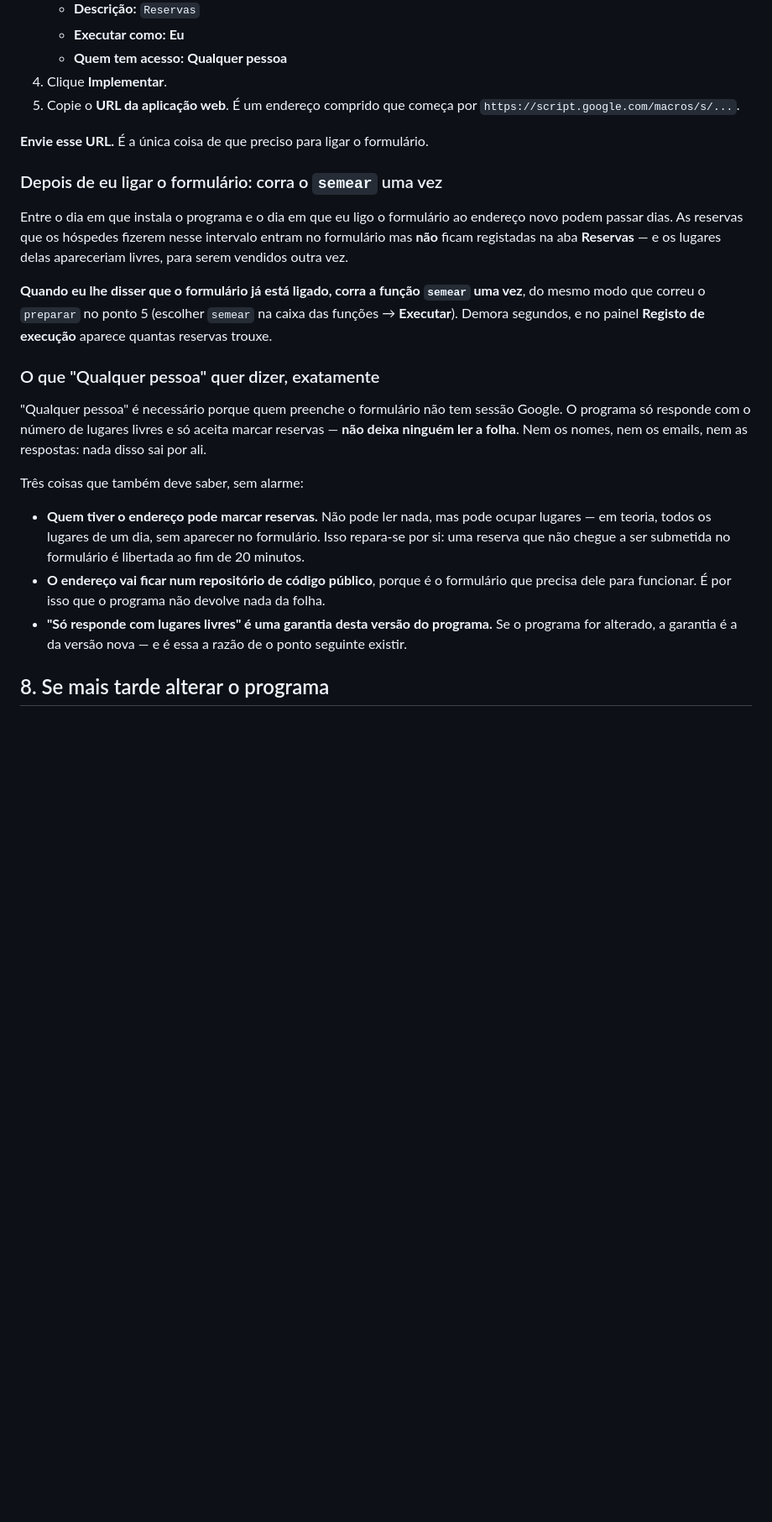
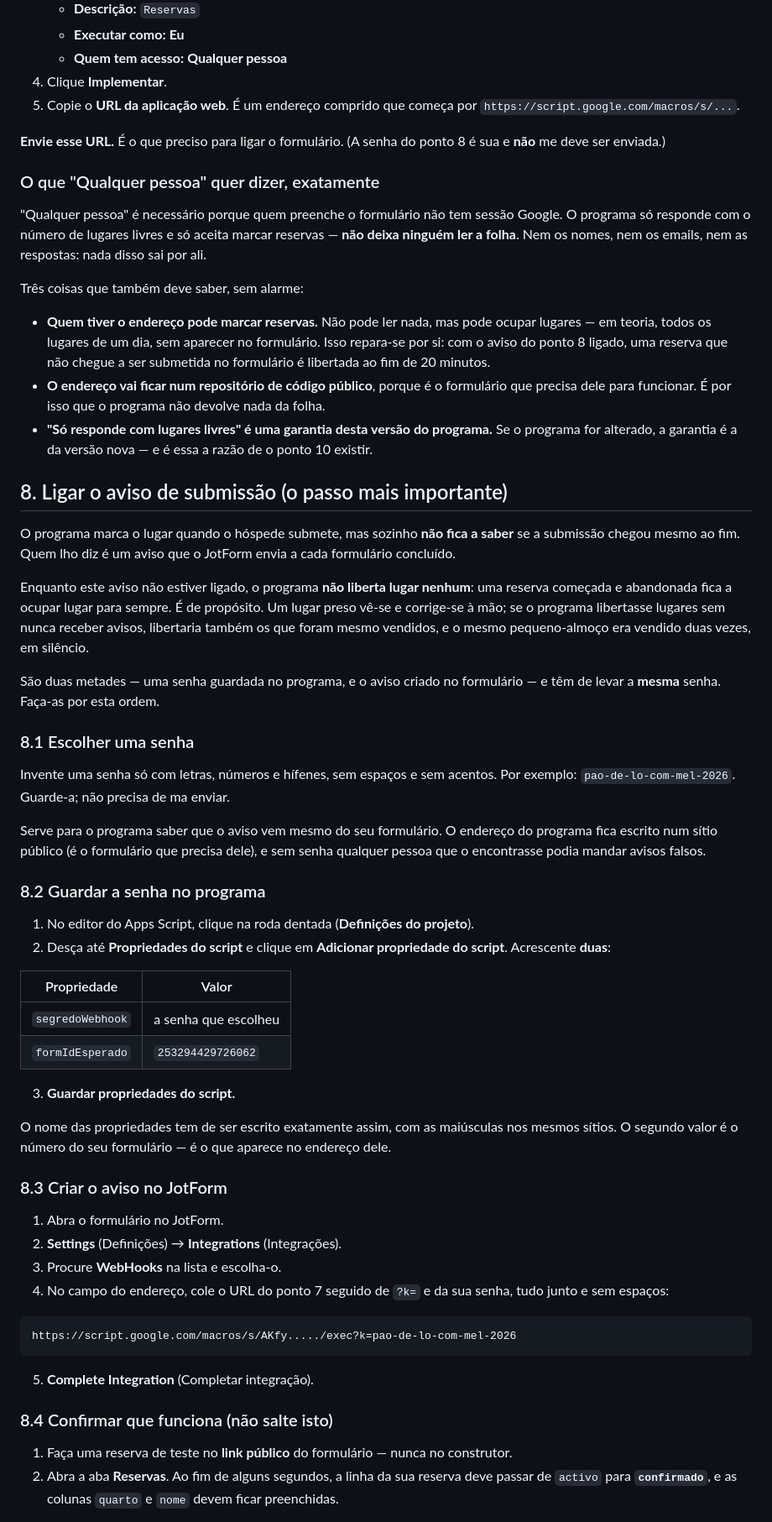
Before and after one commit to anamfdesigner-afk/calendario-widget, a Markdown page: docs/instalacao-reservas.md, the part around one of its changes. Shown at 84% size. Rendered like a GitHub page; blank space fills up the shorter version.

````diff
--- a/docs/instalacao-reservas.md
+++ b/docs/instalacao-reservas.md
@@ -137,20 +136,8 @@ que já existem.
 5. Copie o **URL da aplicação web**. É um endereço comprido que começa por
    `https://script.google.com/macros/s/...`.
 
-**Envie esse URL.** É a única coisa de que preciso para ligar o formulário.
-
-### Depois de eu ligar o formulário: corra o `semear` uma vez
-
-Entre o dia em que instala o programa e o dia em que eu ligo o formulário ao
-endereço novo podem passar dias. As reservas que os hóspedes fizerem nesse
-intervalo entram no formulário mas **não** ficam registadas na aba
-**Reservas** — e os lugares delas apareceriam livres, para serem vendidos
-outra vez.
-
-**Quando eu lhe disser que o formulário já está ligado, corra a função
-`semear` uma vez**, do mesmo modo que correu o `preparar` no ponto 5
-(escolher `semear` na caixa das funções → **Executar**). Demora segundos, e
-no painel **Registo de execução** aparece quantas reservas trouxe.
+**Envie esse URL.** É o que preciso para ligar o formulário. (A senha do
+ponto 8 é sua e **não** me deve ser enviada.)
 
 ### O que "Qualquer pessoa" quer dizer, exatamente
 
@@ -163,13 +150,79 @@ Três coisas que também deve saber, sem alarme:
 
 - **Quem tiver o endereço pode marcar reservas.** Não pode ler nada, mas
   pode ocupar lugares — em teoria, todos os lugares de um dia, sem
-  aparecer no formulário. Isso repara-se por si: uma reserva que não
-  chegue a ser submetida no formulário é libertada ao fim de 20 minutos.
+  aparecer no formulário. Isso repara-se por si: com o aviso do ponto 8
+  ligado, uma reserva que não chegue a ser submetida no formulário é
+  libertada ao fim de 20 minutos.
 - **O endereço vai ficar num repositório de código público**, porque é o
   formulário que precisa dele para funcionar. É por isso que o programa
   não devolve nada da folha.
 - **"Só responde com lugares livres" é uma garantia desta versão do
   programa.** Se o programa for alterado, a garantia é a da versão nova —
-  e é essa a razão de o ponto seguinte existir.
+  e é essa a razão de o ponto 10 existir.
 
-## 8. Se mais tarde alterar o programa
+## 8. Ligar o aviso de submissão (o passo mais importante)
+
+O programa marca o lugar quando o hóspede submete, mas sozinho **não fica a
+saber** se a submissão chegou mesmo ao fim. Quem lho diz é um aviso que o
+JotForm envia a cada formulário concluído.
+
+Enquanto este aviso não estiver ligado, o programa **não liberta lugar
+nenhum**: uma reserva começada e abandonada fica a ocupar lugar para sempre.
+É de propósito. Um lugar preso vê-se e corrige-se à mão; se o programa
+libertasse lugares sem nunca receber avisos, libertaria também os que foram
+mesmo vendidos, e o mesmo pequeno-almoço era vendido duas vezes, em silêncio.
+
+São duas metades — uma senha guardada no programa, e o aviso criado no
+formulário — e têm de levar a **mesma** senha. Faça-as por esta ordem.
+
+### 8.1 Escolher uma senha
+
+Invente uma senha só com letras, números e hífenes, sem espaços e sem
+acentos. Por exemplo: `pao-de-lo-com-mel-2026`. Guarde-a; não precisa de
+ma enviar.
+
+Serve para o programa saber que o aviso vem mesmo do seu formulário. O
+endereço do programa fica escrito num sítio público (é o formulário que
+precisa dele), e sem senha qualquer pessoa que o encontrasse podia mandar
+avisos falsos.
+
+### 8.2 Guardar a senha no programa
+
+1. No editor do Apps Script, clique na roda dentada (**Definições do
+   projeto**).
+2. Desça até **Propriedades do script** e clique em **Adicionar propriedade
+   do script**. Acrescente **duas**:
+
+| Propriedade | Valor |
+|---|---|
+| `segredoWebhook` | a senha que escolheu |
+| `formIdEsperado` | `253294429726062` |
+
+3. **Guardar propriedades do script.**
+
+O nome das propriedades tem de ser escrito exatamente assim, com as
+maiúsculas nos mesmos sítios. O segundo valor é o número do seu formulário —
+é o que aparece no endereço dele.
+
+### 8.3 Criar o aviso no JotForm
+
+1. Abra o formulário no JotForm.
+2. **Settings** (Definições) → **Integrations** (Integrações).
+3. Procure **WebHooks** na lista e escolha-o.
+4. No campo do endereço, cole o URL do ponto 7 seguido de `?k=` e da sua
+   senha, tudo junto e sem espaços:
+
+```
+https://script.google.com/macros/s/AKfy...../exec?k=pao-de-lo-com-mel-2026
+```
+
+5. **Complete Integration** (Completar integração).
+
+### 8.4 Confirmar que funciona (não salte isto)
+
+1. Faça uma reserva de teste no **link público** do formulário — nunca no
+   construtor.
+2. Abra a aba **Reservas**. Ao fim de alguns segundos, a linha da sua
+   reserva deve passar de `activo` para **`confirmado`**, e as colunas
+   `quarto` e `nome` devem ficar preenchidas.
+
````
Also changed, not shown: other parts of docs/instalacao-reservas.md (+70 -25 lines).
